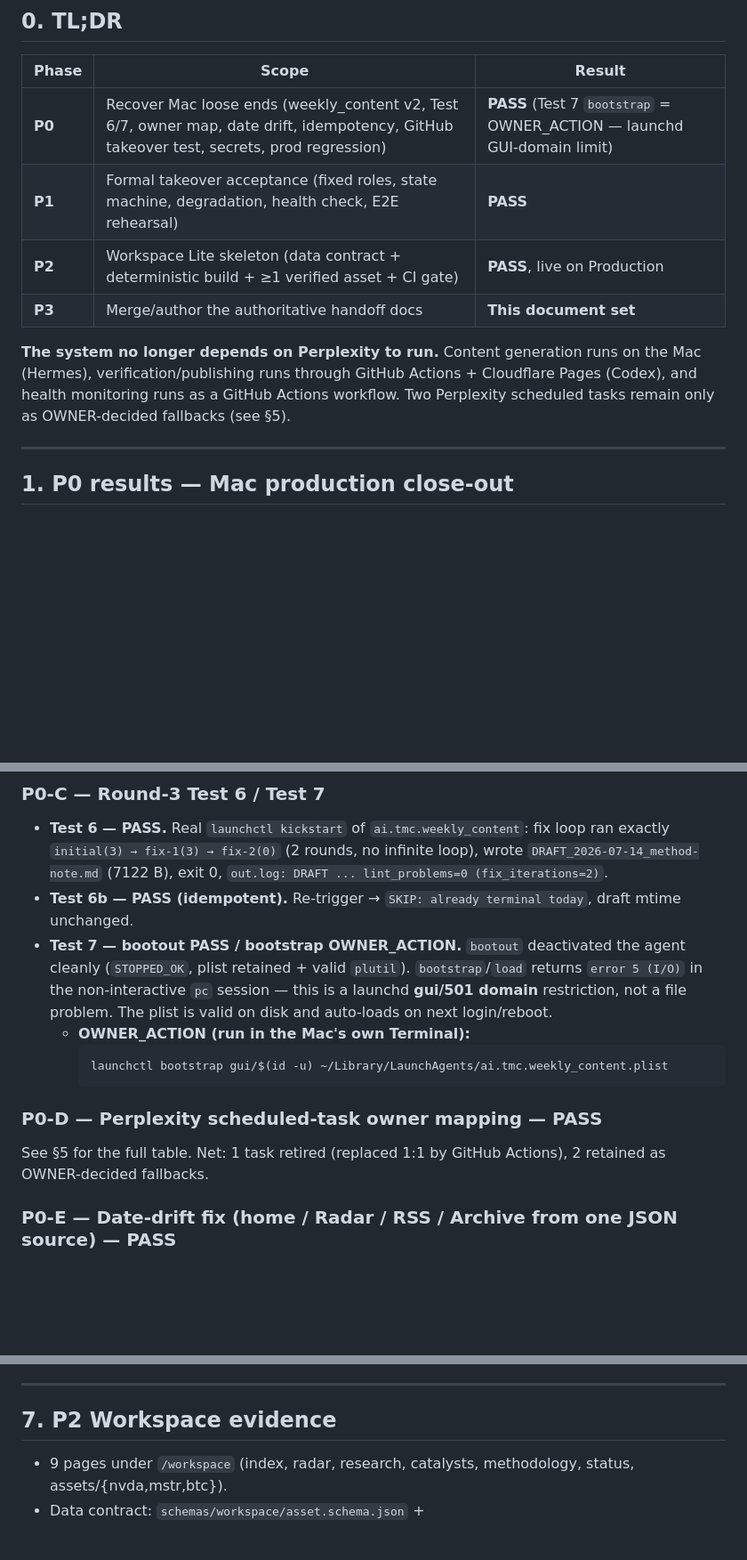
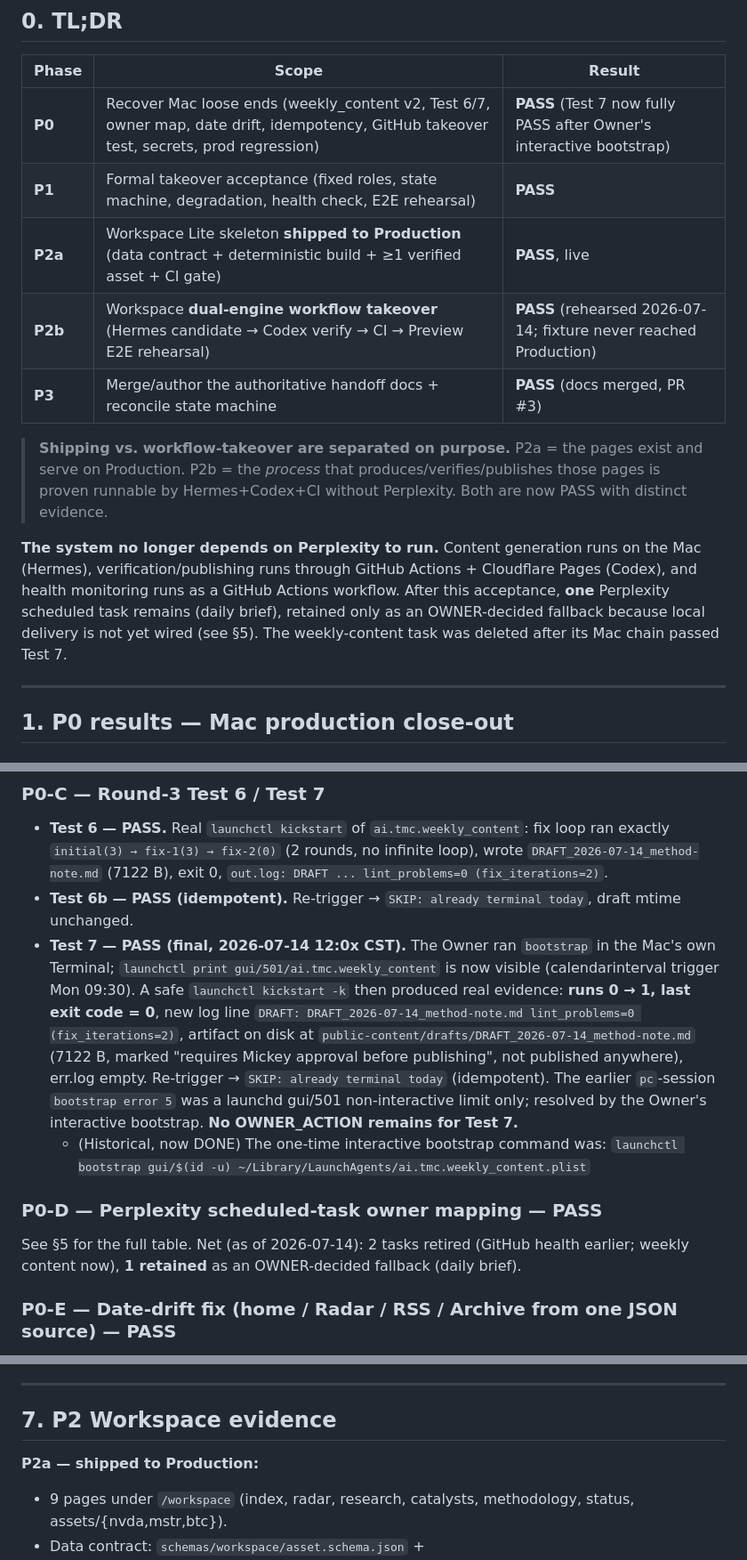
Before and after one commit to mickeyweijiajun-web/tradingmapclaw-website, a Markdown page: docs/handoff/FINAL_HANDOFF_20260714.md, 3 parts joined by grey strips. Shown at 89% size. GitHub-like rendering; blank space fills up the shorter version.

````diff
--- a/docs/handoff/FINAL_HANDOFF_20260714.md
+++ b/docs/handoff/FINAL_HANDOFF_20260714.md
@@ -16,15 +16,21 @@ Status vocabulary used throughout: **PASS / NEEDS_FIX / BLOCKED / OWNER_ACTION**
 
 | Phase | Scope | Result |
 |---|---|---|
-| **P0** | Recover Mac loose ends (weekly_content v2, Test 6/7, owner map, date drift, idempotency, GitHub takeover test, secrets, prod regression) | **PASS** (Test 7 `bootstrap` = OWNER_ACTION — launchd GUI-domain limit) |
+| **P0** | Recover Mac loose ends (weekly_content v2, Test 6/7, owner map, date drift, idempotency, GitHub takeover test, secrets, prod regression) | **PASS** (Test 7 now fully PASS after Owner's interactive bootstrap) |
 | **P1** | Formal takeover acceptance (fixed roles, state machine, degradation, health check, E2E rehearsal) | **PASS** |
-| **P2** | Workspace Lite skeleton (data contract + deterministic build + ≥1 verified asset + CI gate) | **PASS**, live on Production |
-| **P3** | Merge/author the authoritative handoff docs | **This document set** |
+| **P2a** | Workspace Lite skeleton **shipped to Production** (data contract + deterministic build + ≥1 verified asset + CI gate) | **PASS**, live |
+| **P2b** | Workspace **dual-engine workflow takeover** (Hermes candidate → Codex verify → CI → Preview E2E rehearsal) | **PASS** (rehearsed 2026-07-14; fixture never reached Production) |
+| **P3** | Merge/author the authoritative handoff docs + reconcile state machine | **PASS** (docs merged, PR #3) |
+
+> **Shipping vs. workflow-takeover are separated on purpose.** P2a = the pages exist and serve on
+> Production. P2b = the *process* that produces/verifies/publishes those pages is proven runnable by
+> Hermes+Codex+CI without Perplexity. Both are now PASS with distinct evidence.
 
 **The system no longer depends on Perplexity to run.** Content generation runs on the Mac (Hermes),
 verification/publishing runs through GitHub Actions + Cloudflare Pages (Codex), and health monitoring
-runs as a GitHub Actions workflow. Two Perplexity scheduled tasks remain only as OWNER-decided fallbacks
-(see §5).
+runs as a GitHub Actions workflow. After this acceptance, **one** Perplexity scheduled task remains
+(daily brief), retained only as an OWNER-decided fallback because local delivery is not yet wired
+(see §5). The weekly-content task was deleted after its Mac chain passed Test 7.
 
 ---
 
@@ -41,18 +47,21 @@ runs as a GitHub Actions workflow. Two Perplexity scheduled tasks remain only as
   `initial(3) → fix-1(3) → fix-2(0)` (2 rounds, no infinite loop), wrote
   `DRAFT_2026-07-14_method-note.md` (7122 B), exit 0, `out.log: DRAFT ... lint_problems=0 (fix_iterations=2)`.
 - **Test 6b — PASS (idempotent).** Re-trigger → `SKIP: already terminal today`, draft mtime unchanged.
-- **Test 7 — bootout PASS / bootstrap OWNER_ACTION.** `bootout` deactivated the agent cleanly
-  (`STOPPED_OK`, plist retained + valid `plutil`). `bootstrap`/`load` returns `error 5 (I/O)` in the
-  non-interactive `pc` session — this is a launchd **gui/501 domain** restriction, not a file problem.
-  The plist is valid on disk and auto-loads on next login/reboot.
-  - **OWNER_ACTION (run in the Mac's own Terminal):**
-    ```sh
-    launchctl bootstrap gui/$(id -u) ~/Library/LaunchAgents/ai.tmc.weekly_content.plist
-    ```
+- **Test 7 — PASS (final, 2026-07-14 12:0x CST).** The Owner ran `bootstrap` in the Mac's own Terminal;
+  `launchctl print gui/501/ai.tmc.weekly_content` is now visible (calendarinterval trigger Mon 09:30).
+  A safe `launchctl kickstart -k` then produced real evidence: **runs 0 → 1, last exit code = 0**,
+  new log line `DRAFT: DRAFT_2026-07-14_method-note.md lint_problems=0 (fix_iterations=2)`, artifact on
+  disk at `public-content/drafts/DRAFT_2026-07-14_method-note.md` (7122 B, marked "requires Mickey
+  approval before publishing", not published anywhere), err.log empty. Re-trigger →
+  `SKIP: already terminal today` (idempotent). The earlier `pc`-session `bootstrap error 5` was a
+  launchd gui/501 non-interactive limit only; resolved by the Owner's interactive bootstrap. **No
+  OWNER_ACTION remains for Test 7.**
+  - (Historical, now DONE) The one-time interactive bootstrap command was:
+    `launchctl bootstrap gui/$(id -u) ~/Library/LaunchAgents/ai.tmc.weekly_content.plist`
 
 ### P0-D — Perplexity scheduled-task owner mapping — PASS
-See §5 for the full table. Net: 1 task retired (replaced 1:1 by GitHub Actions), 2 retained as
-OWNER-decided fallbacks.
+See §5 for the full table. Net (as of 2026-07-14): 2 tasks retired (GitHub health earlier; weekly
+content now), **1 retained** as an OWNER-decided fallback (daily brief).
 
 ### P0-E — Date-drift fix (home / Radar / RSS / Archive from one JSON source) — PASS
 - New deterministic, idempotent tool `tools/backfill_radar_meta.py` backfilled required metadata into
@@ -160,6 +169,7 @@ To cancel a retained task later, the Owner opens the owning conversation at
 
 ## 7. P2 Workspace evidence
 
+**P2a — shipped to Production:**
 - 9 pages under `/workspace` (index, radar, research, catalysts, methodology, status, assets/{nvda,mstr,btc}).
 - Data contract: `schemas/workspace/asset.schema.json` + `site/data/workspace/{nvda,mstr,btc,status}.json`.
 - Tools: `tools/workspace_validate.py` (Codex gate), `tools/workspace_build.py` (idempotent generator).
````
Also changed, not shown: other parts of docs/handoff/FINAL_HANDOFF_20260714.md (+32 -14 lines), docs/handoff/FINAL_ACCEPTANCE_TESTS.md (+15 -4 lines).
